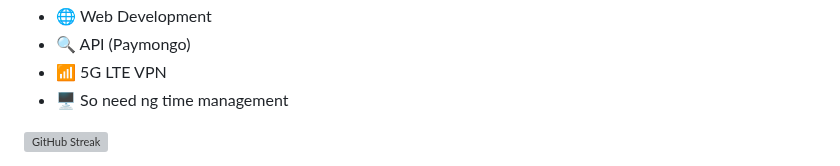
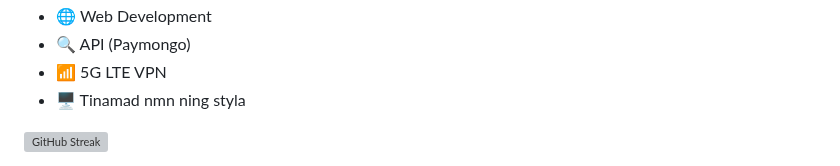
Before and after one commit to YlunoZup/YlunoZup, a Markdown page: README.md, the part around the change. GitHub-like rendering; grey boxes are pictures that could not be loaded.

```diff
--- a/README.md
+++ b/README.md
@@ -73,7 +73,7 @@
       <li>🌐 Web Development</li>
       <li>🔍 API (Paymongo)</li>
       <li>📶 5G LTE VPN</li>
-      <li>🖥️ So need ng time management </li>
+      <li>🖥️ Tinamad nmn ning styla</li>
     </ul>
   </div>
   <div style="flex-shrink: 0;">
```
